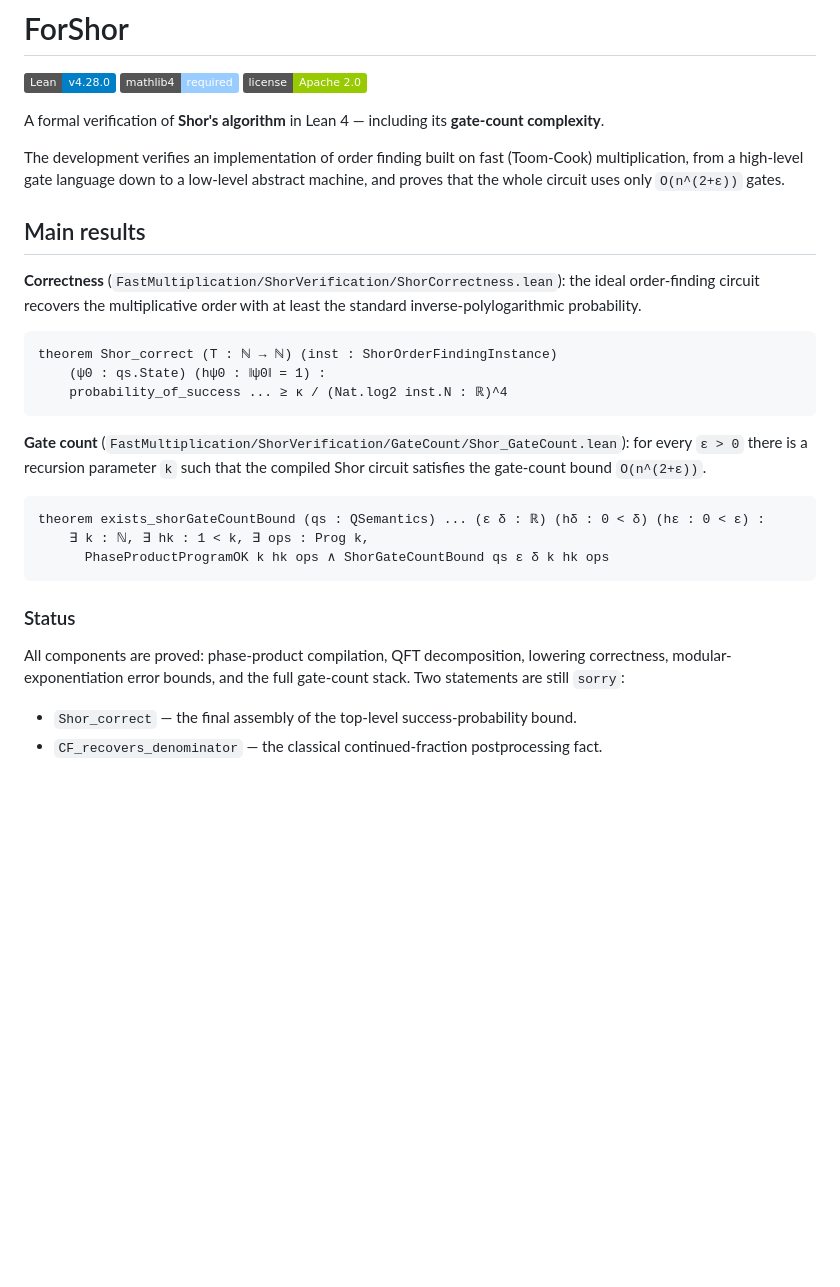
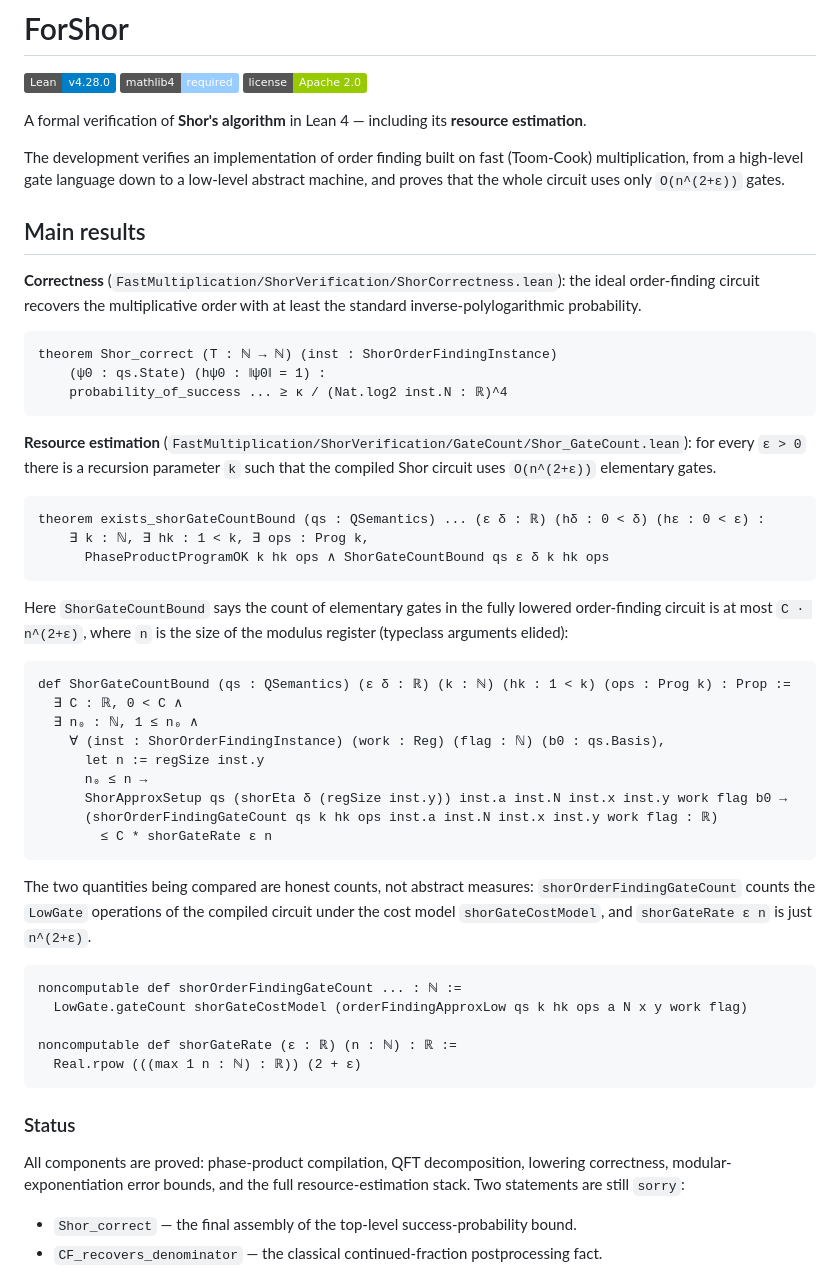
Before and after one commit to VerifiedQC/ForShor, a Markdown page: README.md, the part around one of its changes. GitHub-like rendering; badges without logos; blank space fills up the shorter version.

Commit message:
README: frame gate counts as resource estimation and inline key definitions
Rename the gate-count framing to resource estimation and show
ShorGateCountBound, shorOrderFindingGateCount, and shorGateRate so the
statement of exists_shorGateCountBound is self-contained.

````diff
--- a/README.md
+++ b/README.md
@@ -4,7 +4,7 @@
 [![Mathlib](https://img.shields.io/badge/mathlib4-required-9cf)](https://github.com/leanprover-community/mathlib4)
 [![License](https://img.shields.io/badge/license-Apache_2.0-green)](LICENSE)
 
-A formal verification of **Shor's algorithm** in Lean 4 — including its **gate-count complexity**.
+A formal verification of **Shor's algorithm** in Lean 4 — including its **resource estimation**.
 
 The development verifies an implementation of order finding built on fast (Toom-Cook) multiplication, from a high-level gate language down to a low-level abstract machine, and proves that the whole circuit uses only `O(n^(2+ε))` gates.
 
@@ -18,7 +18,7 @@ theorem Shor_correct (T : ℕ → ℕ) (inst : ShorOrderFindingInstance)
     probability_of_success ... ≥ κ / (Nat.log2 inst.N : ℝ)^4
 ```
 
-**Gate count** (`FastMultiplication/ShorVerification/GateCount/Shor_GateCount.lean`): for every `ε > 0` there is a recursion parameter `k` such that the compiled Shor circuit satisfies the gate-count bound `O(n^(2+ε))`.
+**Resource estimation** (`FastMultiplication/ShorVerification/GateCount/Shor_GateCount.lean`): for every `ε > 0` there is a recursion parameter `k` such that the compiled Shor circuit uses `O(n^(2+ε))` elementary gates.
 
 ```lean
 theorem exists_shorGateCountBound (qs : QSemantics) ... (ε δ : ℝ) (hδ : 0 < δ) (hε : 0 < ε) :
@@ -26,9 +26,33 @@ theorem exists_shorGateCountBound (qs : QSemantics) ... (ε δ : ℝ) (hδ : 0 <
       PhaseProductProgramOK k hk ops ∧ ShorGateCountBound qs ε δ k hk ops
 ```
 
+Here `ShorGateCountBound` says the count of elementary gates in the fully lowered order-finding circuit is at most `C · n^(2+ε)`, where `n` is the size of the modulus register (typeclass arguments elided):
+
+```lean
+def ShorGateCountBound (qs : QSemantics) (ε δ : ℝ) (k : ℕ) (hk : 1 < k) (ops : Prog k) : Prop :=
+  ∃ C : ℝ, 0 < C ∧
+  ∃ n₀ : ℕ, 1 ≤ n₀ ∧
+    ∀ (inst : ShorOrderFindingInstance) (work : Reg) (flag : ℕ) (b0 : qs.Basis),
+      let n := regSize inst.y
+      n₀ ≤ n →
+      ShorApproxSetup qs (shorEta δ (regSize inst.y)) inst.a inst.N inst.x inst.y work flag b0 →
+      (shorOrderFindingGateCount qs k hk ops inst.a inst.N inst.x inst.y work flag : ℝ)
+        ≤ C * shorGateRate ε n
+```
+
+The two quantities being compared are honest counts, not abstract measures: `shorOrderFindingGateCount` counts the `LowGate` operations of the compiled circuit under the cost model `shorGateCostModel`, and `shorGateRate ε n` is just `n^(2+ε)`.
+
+```lean
+noncomputable def shorOrderFindingGateCount ... : ℕ :=
+  LowGate.gateCount shorGateCostModel (orderFindingApproxLow qs k hk ops a N x y work flag)
+
+noncomputable def shorGateRate (ε : ℝ) (n : ℕ) : ℝ :=
+  Real.rpow (((max 1 n : ℕ) : ℝ)) (2 + ε)
+```
+
 ### Status
 
-All components are proved: phase-product compilation, QFT decomposition, lowering correctness, modular-exponentiation error bounds, and the full gate-count stack. Two statements are still `sorry`:
+All components are proved: phase-product compilation, QFT decomposition, lowering correctness, modular-exponentiation error bounds, and the full resource-estimation stack. Two statements are still `sorry`:
 
 - `Shor_correct` — the final assembly of the top-level success-probability bound.
 - `CF_recovers_denominator` — the classical continued-fraction postprocessing fact.
````
Also changed, not shown: other parts of README.md (+2 -2 lines).
